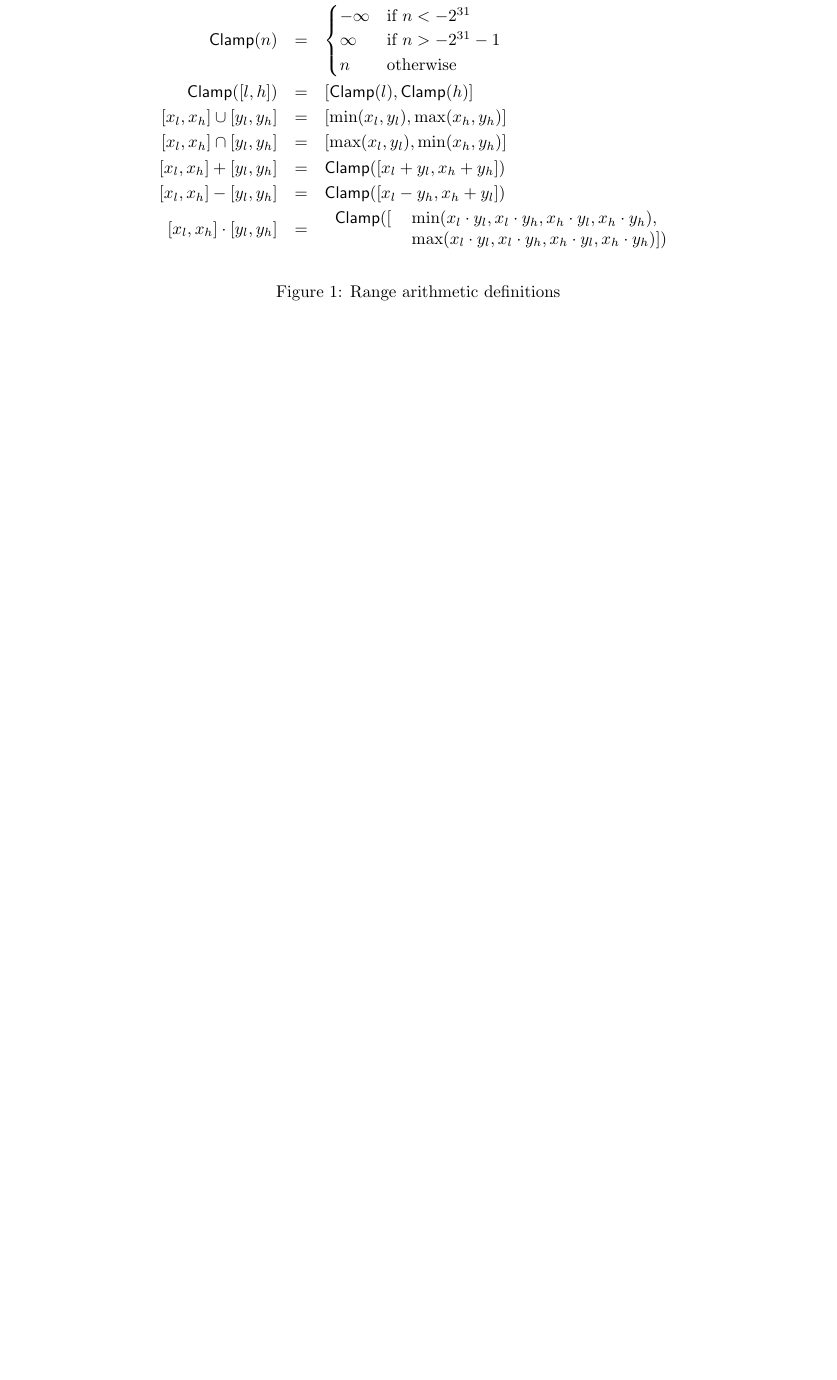
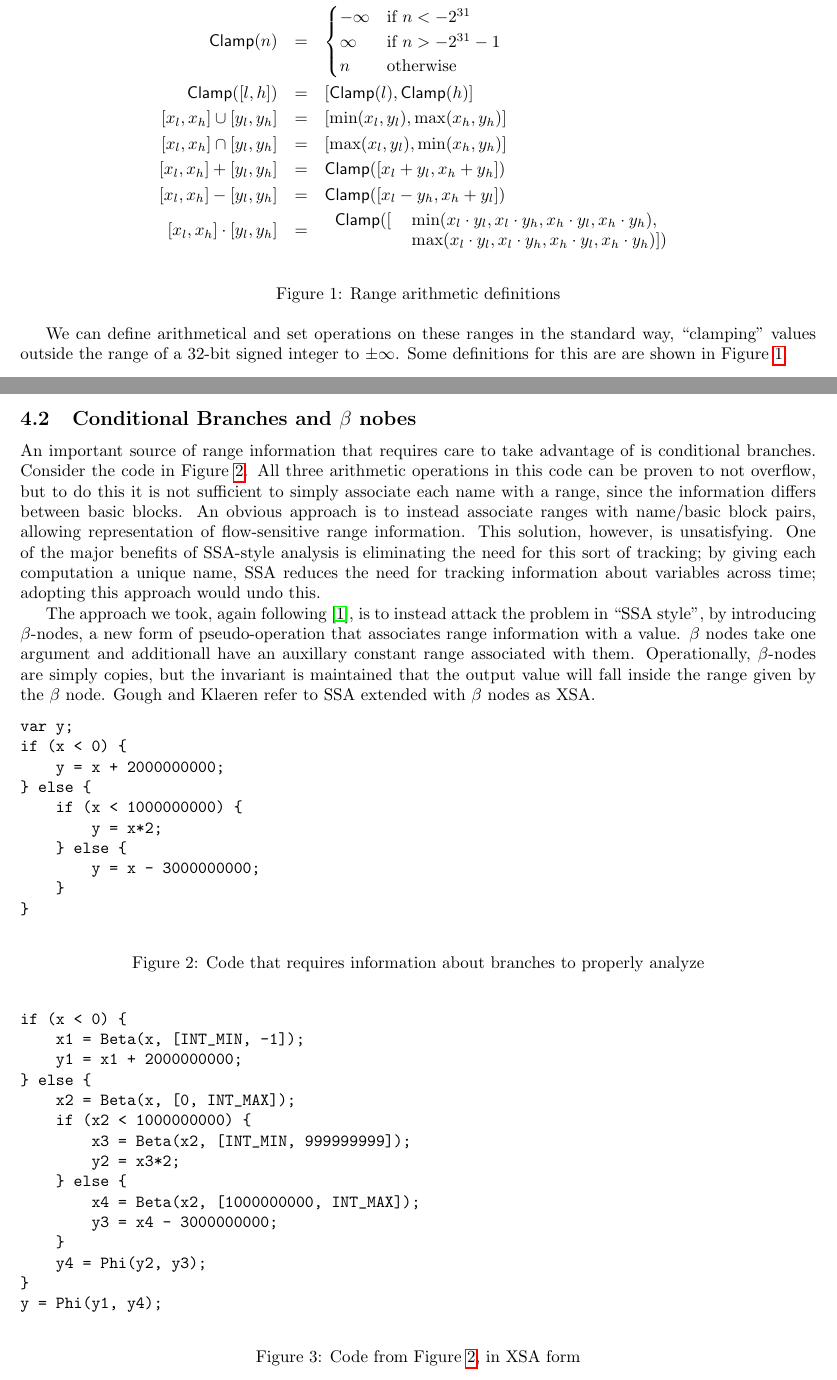
Before and after one commit to rpearl/cmplrz-site, a LaTeX document (project-writings/paper.tex): part of page 2 of 3 before the commit and two parts of pages 2 and 3 of 4 after it, the two joined at a grey line, cut so that both start at the same text, the shorter picture padded with empty space. Compiled offline with pdfLaTeX.

Commit message:
Write a lot of paper

```diff
--- a/project-writings/paper.tex
+++ b/project-writings/paper.tex
@@ -114,4 +150,74 @@ $\Clamp ([$&$\min(x_l \x y_l, x_l \x y_h, x_h \x y_l, x_h \x y_h),$\\
 \label{fig:range_arith}
 \end{figure}
 
+We can define arithmetical and set operations on these ranges in the
+standard way, ``clamping'' values outside the range of a 32-bit signed
+integer to $\pm \infty$. Some definitions for this are are shown in
+Figure \ref{fig:range_arith}.
 
+\subsection{Conditional Branches and $\beta$ nobes}
+
+An important source of range information that requires care to take
+advantage of is conditional branches. Consider the code in Figure
+\ref{fig:branch}. All three arithmetic operations in this code can be
+proven to not overflow, but to do this it is not sufficient to simply
+associate each name with a range, since the information differs
+between basic blocks. An obvious approach is to instead associate
+ranges with name/basic block pairs, allowing representation of
+flow-sensitive range information. This solution, however, is
+unsatisfying. One of the major benefits of SSA-style analysis is
+eliminating the need for this sort of tracking; by giving each
+computation a unique name, SSA reduces the need for tracking
+information about variables across time; adopting this approach would
+undo this.
+
+The approach we took, again following \cite{Gough94eliminatingrange},
+is to instead attack the problem in ``SSA style'', by introducing
+$\beta$-nodes, a new form of pseudo-operation that associates range
+information with a value. $\beta$ nodes take one argument and
+additionall have an auxillary constant range associated with
+them. Operationally, $\beta$-nodes are simply copies, but the
+invariant is maintained that the output value will fall inside the
+range given by the $\beta$ node. Gough and Klaeren refer to SSA
+extended with $\beta$ nodes as XSA.
+
+\begin{figure}[ht]
+\begin{center}
+\begin{verbatim}
+var y;
+if (x < 0) {
+    y = x + 2000000000;
+} else {
+    if (x < 1000000000) {
+        y = x*2;
+    } else {
+        y = x - 3000000000;
+    }
+}
+\end{verbatim}
+\end{center}
+\caption{Code that requires information about branches to properly analyze}
+\label{fig:branch}
+\end{figure}
+
+\begin{figure}[ht]
+\begin{center}
+\begin{verbatim}
+if (x < 0) {
+    x1 = Beta(x, [INT_MIN, -1]);
+    y1 = x1 + 2000000000;
+} else {
+    x2 = Beta(x, [0, INT_MAX]);
+    if (x2 < 1000000000) {
+        x3 = Beta(x2, [INT_MIN, 999999999]);
+        y2 = x3*2;
+    } else {
+        x4 = Beta(x2, [1000000000, INT_MAX]);
+        y3 = x4 - 3000000000;
+    }
+    y4 = Phi(y2, y3);
+}
+y = Phi(y1, y4);
+\end{verbatim}
+\end{center}
+\caption{Code from Figure \ref{fig:branch}, in XSA form}
```
Also changed, not shown: project-writings/paper.tex (50 more changed lines).
